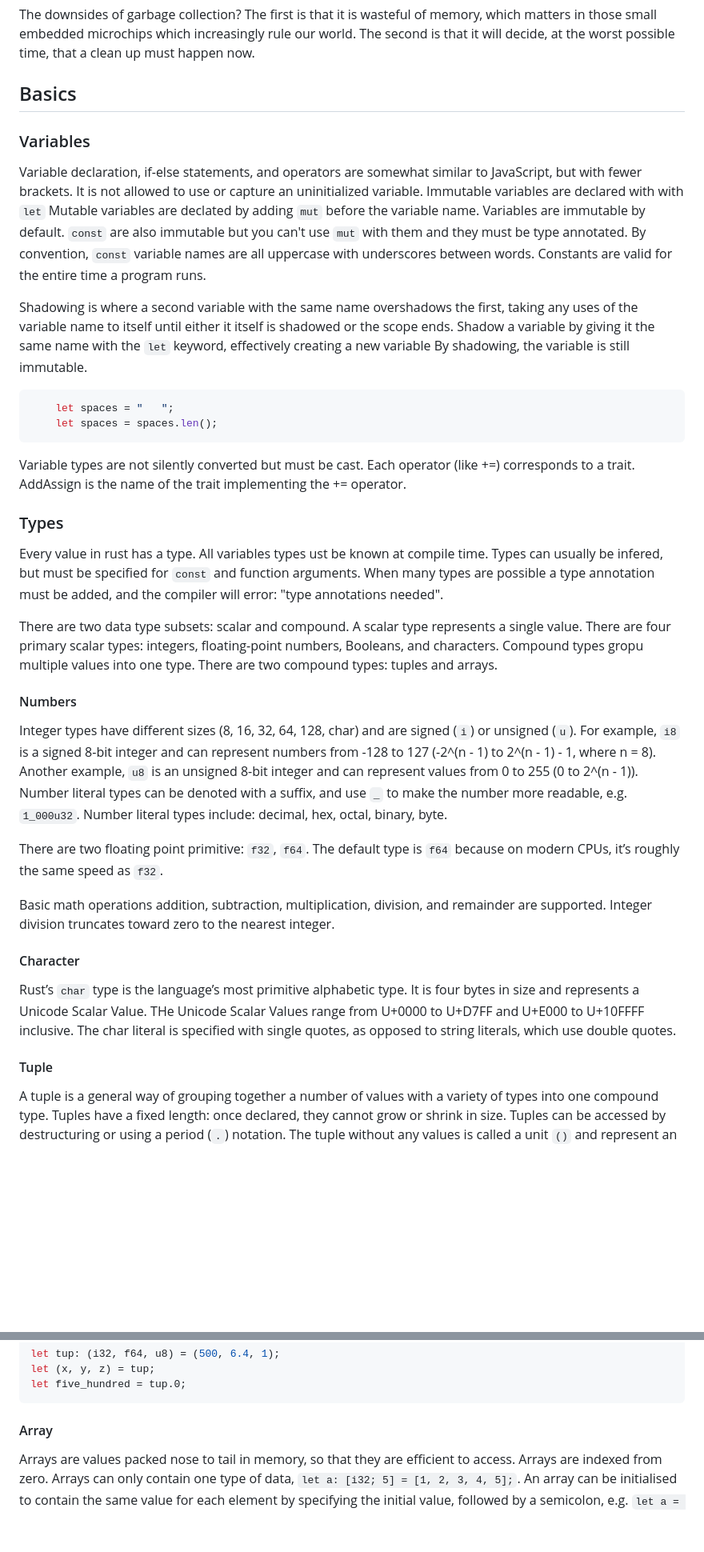
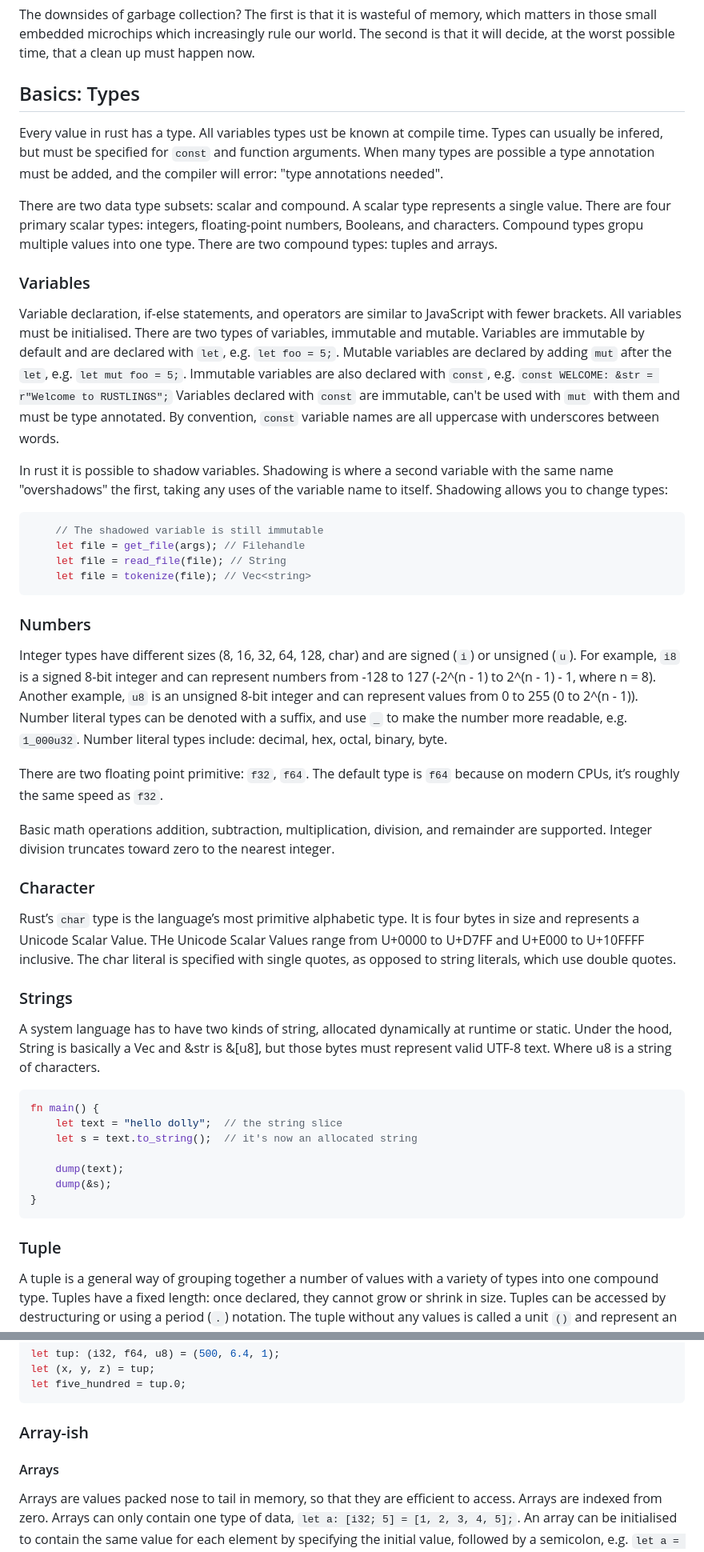
Before and after one commit to melaniebrgr/learning-computer-science, a Markdown page: 04-rust/01-introduction.md, 2 parts joined by grey strips. Shown at 80% size. GitHub-like rendering; blank space fills up the shorter version.

Commit message:
docs(rust): :memo:

````diff
--- a/04-rust/01-introduction.md
+++ b/04-rust/01-introduction.md
@@ -11,33 +11,7 @@ Write the best possible machine code with full control of memory use.
 
 The downsides of garbage collection? The first is that it is wasteful of memory, which matters in those small embedded microchips which increasingly rule our world. The second is that it will decide, at the worst possible time, that a clean up must happen now.
 
-## Basics
-
-### Variables
-
-Variable declaration, if-else statements, and operators are somewhat similar to JavaScript, but with fewer brackets.
-It is not allowed to use or capture an uninitialized variable.
-Immutable variables are declared with with `let`
-Mutable variables are declated by adding `mut` before the variable name.
-Variables are immutable by default.
-`const` are also immutable but you can't use `mut` with them and they must be type annotated.
-By convention, `const` variable names are all uppercase with underscores between words.
-Constants are valid for the entire time a program runs.
-
-Shadowing is where a second variable with the same name overshadows the first, taking any uses of the variable name to itself until either it itself is shadowed or the scope ends.
-Shadow a variable by giving it the same name with the `let` keyword, effectively creating a new variable
-By shadowing, the variable is still immutable.
-
-```rust
-    let spaces = "   ";
-    let spaces = spaces.len();
-```
-
-Variable types are not silently converted but must be cast.
-Each operator (like +=) corresponds to a trait.
-AddAssign is the name of the trait implementing the += operator.
-
-### Types
+## Basics: Types
 
 Every value in rust has a type.
 All variables types ust be known at compile time.
@@ -50,7 +24,29 @@ There are four primary scalar types: integers, floating-point numbers, Booleans,
 Compound types gropu multiple values into one type.
 There are two compound types: tuples and arrays.
 
-#### Numbers
+### Variables
+
+Variable declaration, if-else statements, and operators are similar to JavaScript with fewer brackets.
+All variables must be initialised.
+There are two types of variables, immutable and mutable.
+Variables are immutable by default and are declared with `let`, e.g. `let foo = 5;`.
+Mutable variables are declared by adding `mut` after the `let`, e.g. `let mut foo = 5;`.
+Immutable variables are also declared with `const`, e.g. `const WELCOME: &str = r"Welcome to RUSTLINGS";`
+Variables declared with `const` are immutable, can't be used with `mut` with them and must be type annotated.
+By convention, `const` variable names are all uppercase with underscores between words.
+
+In rust it is possible to shadow variables.
+Shadowing is where a second variable with the same name "overshadows" the first, taking any uses of the variable name to itself.
+Shadowing allows you to change types:
+
+```rust
+    // The shadowed variable is still immutable
+    let file = get_file(args); // Filehandle
+    let file = read_file(file); // String
+    let file = tokenize(file); // Vec<string>
+```
+
+### Numbers
 
 Integer types have different sizes (8, 16, 32, 64, 128, char) and are signed (`i`) or unsigned (`u`).
 For example, `i8` is a signed 8-bit integer and can represent numbers from -128 to 127 (-2^(n - 1) to 2^(n - 1) - 1, where n = 8).
@@ -64,11 +60,27 @@ The default type is `f64` because on modern CPUs, it’s roughly the same speed
 Basic math operations addition, subtraction, multiplication, division, and remainder are supported.
 Integer division truncates toward zero to the nearest integer.
 
-#### Character
+### Character
 
 Rust’s `char` type is the language’s most primitive alphabetic type. It is four bytes in size and represents a Unicode Scalar Value. THe Unicode Scalar Values range from U+0000 to U+D7FF and U+E000 to U+10FFFF inclusive. The char literal is specified with single quotes, as opposed to string literals, which use double quotes.
 
-#### Tuple
+### Strings
+
+A system language has to have two kinds of string, allocated dynamically at runtime or static.
+Under the hood, String is basically a Vec<u8> and &str is &[u8], but those bytes must represent valid UTF-8 text.
+Where u8 is a string of characters.
+
+```rust
+fn main() {
+    let text = "hello dolly";  // the string slice
+    let s = text.to_string();  // it's now an allocated string
+
+    dump(text);
+    dump(&s);
+}
+```
+
+### Tuple
 
 A tuple is a general way of grouping together a number of values with a variety of types into one compound type.
 Tuples have a fixed length: once declared, they cannot grow or shrink in size.
@@ -81,7 +93,9 @@ let (x, y, z) = tup;
 let five_hundred = tup.0;
 ```
 
-#### Array
+### Array-ish
+
+#### Arrays
 
 Arrays are values packed nose to tail in memory, so that they are efficient to access.
 Arrays are indexed from zero.
````
Also changed, not shown: other parts of 04-rust/01-introduction.md (+33 -32 lines).
